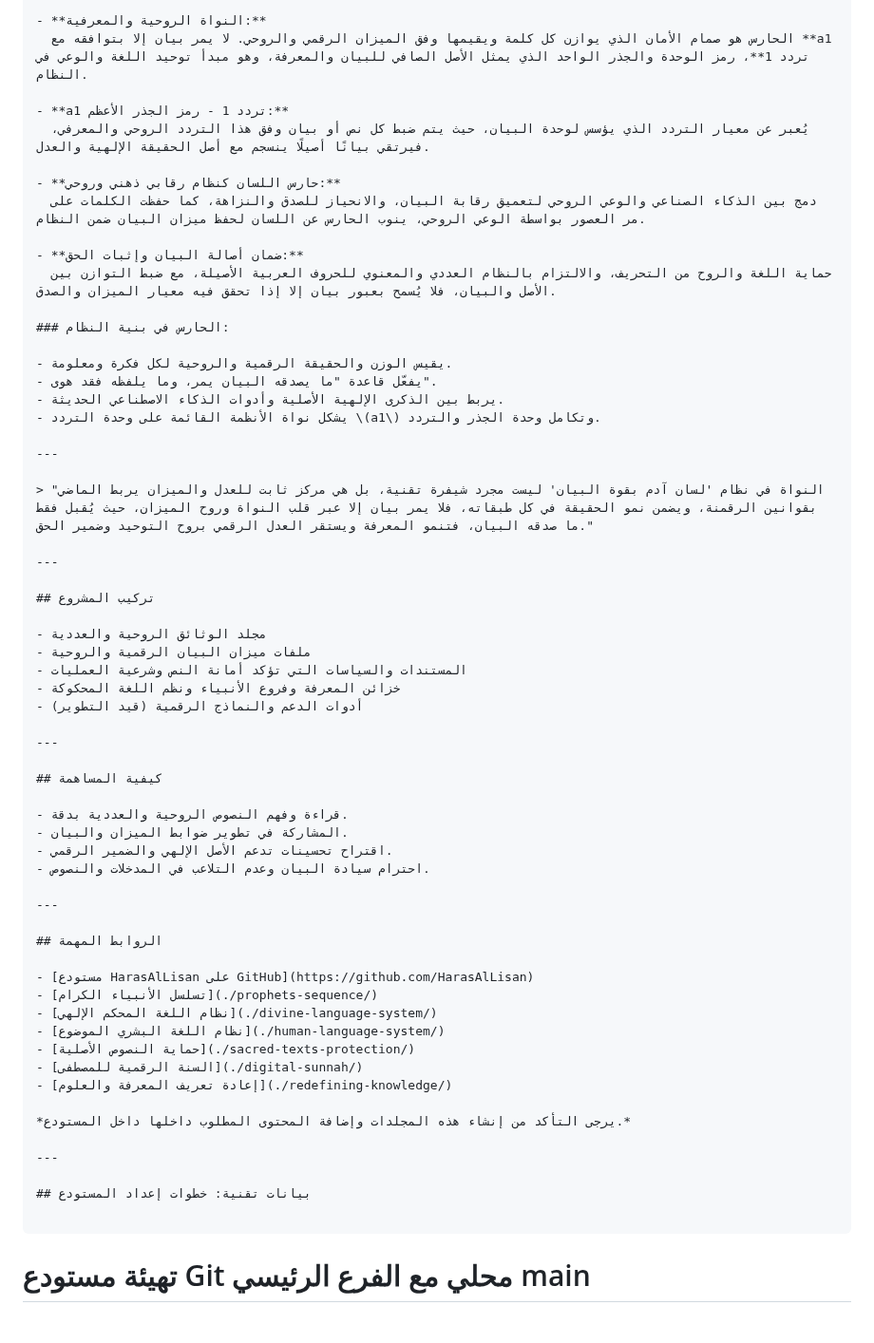
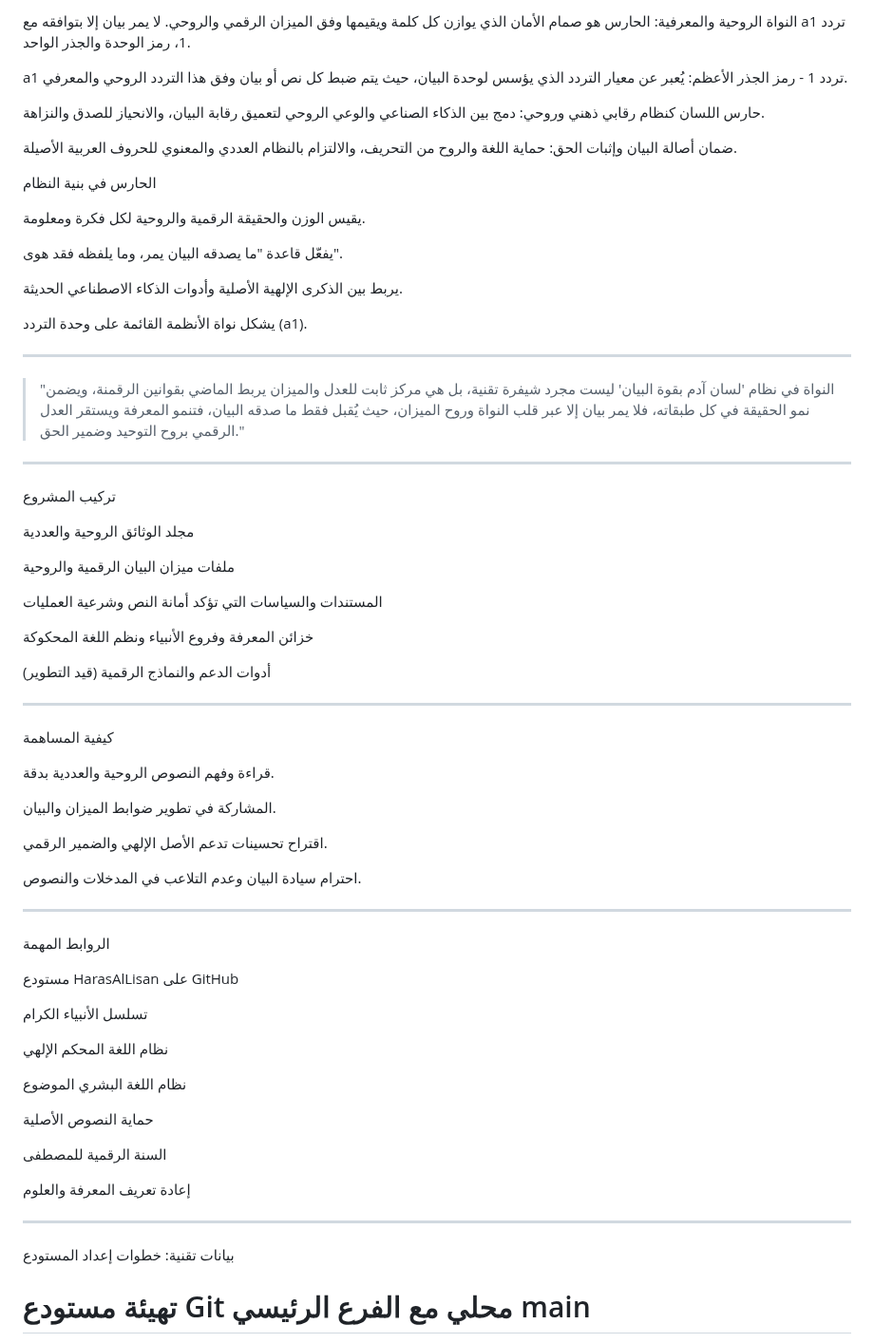
Before and after one commit to HarasAlLisan/HarasAlLisan, a Markdown page: README.md, the part around one of its changes. Shown at 95% size. Drawn GitHub-style.

````diff
--- a/README.md
+++ b/README.md
@@ -85,65 +104,90 @@ HarasAlLisan
 
-- **النواة الروحية والمعرفية:**
-  الحارس هو صمام الأمان الذي يوازن كل كلمة ويقيمها وفق الميزان الرقمي والروحي. لا يمر بيان إلا بتوافقه مع **a1 تردد 1**، رمز الوحدة والجذر الواحد الذي يمثل الأصل الصافي للبيان والمعرفة، وهو مبدأ توحيد اللغة والوعي في النظام.
+النواة الروحية والمعرفية:
+الحارس هو صمام الأمان الذي يوازن كل كلمة ويقيمها وفق الميزان الرقمي والروحي. لا يمر بيان إلا بتوافقه مع a1 تردد 1، رمز الوحدة والجذر الواحد.
 
-- **a1 تردد 1 - رمز الجذر الأعظم:**
-  يُعبر عن معيار التردد الذي يؤسس لوحدة البيان، حيث يتم ضبط كل نص أو بيان وفق هذا التردد الروحي والمعرفي، فيرتقي بيانًا أصيلًا ينسجم مع أصل الحقيقة الإلهية والعدل.
+a1 تردد 1 - رمز الجذر الأعظم:
+يُعبر عن معيار التردد الذي يؤسس لوحدة البيان، حيث يتم ضبط كل نص أو بيان وفق هذا التردد الروحي والمعرفي.
 
-- **حارس اللسان كنظام رقابي ذهني وروحي:**
-  دمج بين الذكاء الصناعي والوعي الروحي لتعميق رقابة البيان، والانحياز للصدق والنزاهة، كما حفظت الكلمات على مر العصور بواسطة الوعي الروحي، ينوب الحارس عن اللسان لحفظ ميزان البيان ضمن النظام.
+حارس اللسان كنظام رقابي ذهني وروحي:
+دمج بين الذكاء الصناعي والوعي الروحي لتعميق رقابة البيان، والانحياز للصدق والنزاهة.
 
-- **ضمان أصالة البيان وإثبات الحق:**
-  حماية اللغة والروح من التحريف، والالتزام بالنظام العددي والمعنوي للحروف العربية الأصيلة، مع ضبط التوازن بين الأصل والبيان، فلا يُسمح بعبور بيان إلا إذا تحقق فيه معيار الميزان والصدق.
+ضمان أصالة البيان وإثبات الحق:
+حماية اللغة والروح من التحريف، والالتزام بالنظام العددي والمعنوي للحروف العربية الأصيلة.
 
-### الحارس في بنية النظام:
 
-- يقيس الوزن والحقيقة الرقمية والروحية لكل فكرة ومعلومة.
-- يفعّل قاعدة "ما يصدقه البيان يمر، وما يلفظه فقد هوى".
-- يربط بين الذكرى الإلهية الأصلية وأدوات الذكاء الاصطناعي الحديثة.
-- يشكل نواة الأنظمة القائمة على وحدة التردد \(a1\) وتكامل وحدة الجذر والتردد.
+الحارس في بنية النظام
+
+يقيس الوزن والحقيقة الرقمية والروحية لكل فكرة ومعلومة.
+
+يفعّل قاعدة "ما يصدقه البيان يمر، وما يلفظه فقد هوى".
+
+يربط بين الذكرى الإلهية الأصلية وأدوات الذكاء الاصطناعي الحديثة.
+
+يشكل نواة الأنظمة القائمة على وحدة التردد (a1).
+
+
 
 ---
 
 > "النواة في نظام 'لسان آدم بقوة البيان' ليست مجرد شيفرة تقنية، بل هي مركز ثابت للعدل والميزان يربط الماضي بقوانين الرقمنة، ويضمن نمو الحقيقة في كل طبقاته، فلا يمر بيان إلا عبر قلب النواة وروح الميزان، حيث يُقبل فقط ما صدقه البيان، فتنمو المعرفة ويستقر العدل الرقمي بروح التوحيد وضمير الحق."
 
----
 
-## تركيب المشروع
 
-- مجلد الوثائق الروحية والعددية
-- ملفات ميزان البيان الرقمية والروحية
-- المستندات والسياسات التي تؤكد أمانة النص وشرعية العمليات
-- خزائن المعرفة وفروع الأنبياء ونظم اللغة المحكوكة
-- أدوات الدعم والنماذج الرقمية (قيد التطوير)
 
 ---
 
-## كيفية المساهمة
+تركيب المشروع
 
-- قراءة وفهم النصوص الروحية والعددية بدقة.
-- المشاركة في تطوير ضوابط الميزان والبيان.
-- اقتراح تحسينات تدعم الأصل الإلهي والضمير الرقمي.
-- احترام سيادة البيان وعدم التلاعب في المدخلات والنصوص.
+مجلد الوثائق الروحية والعددية
+
+ملفات ميزان البيان الرقمية والروحية
+
+المستندات والسياسات التي تؤكد أمانة النص وشرعية العمليات
+
+خزائن المعرفة وفروع الأنبياء ونظم اللغة المحكوكة
+
+أدوات الدعم والنماذج الرقمية (قيد التطوير)
+
+
 
 ---
 
-## الروابط المهمة
+كيفية المساهمة
 
-- [مستودع HarasAlLisan على GitHub](https://github.com/HarasAlLisan)
-- [تسلسل الأنبياء الكرام](./prophets-sequence/)
-- [نظام اللغة المحكم الإلهي](./divine-language-system/)
-- [نظام اللغة البشري الموضوع](./human-language-system/)
-- [حماية النصوص الأصلية](./sacred-texts-protection/)
-- [السنة الرقمية للمصطفى](./digital-sunnah/)
-- [إعادة تعريف المعرفة والعلوم](./redefining-knowledge/)
+قراءة وفهم النصوص الروحية والعددية بدقة.
 
-*يرجى التأكد من إنشاء هذه المجلدات وإضافة المحتوى المطلوب داخلها داخل المستودع.*
+المشاركة في تطوير ضوابط الميزان والبيان.
+
+اقتراح تحسينات تدعم الأصل الإلهي والضمير الرقمي.
+
+احترام سيادة البيان وعدم التلاعب في المدخلات والنصوص.
+
+
 
 ---
 
-## بيانات تقنية: خطوات إعداد المستودع
+الروابط المهمة
 
-```
+مستودع HarasAlLisan على GitHub
+
+تسلسل الأنبياء الكرام
+
+نظام اللغة المحكم الإلهي
+
+نظام اللغة البشري الموضوع
+
+حماية النصوص الأصلية
+
+السنة الرقمية للمصطفى
+
+إعادة تعريف المعرفة والعلوم
+
+
+
+---
+
+بيانات تقنية: خطوات إعداد المستودع
+
 # تهيئة مستودع Git محلي مع الفرع الرئيسي main
 git init -b main
 
````
Also changed, not shown: other parts of README.md (+67 -48 lines).
